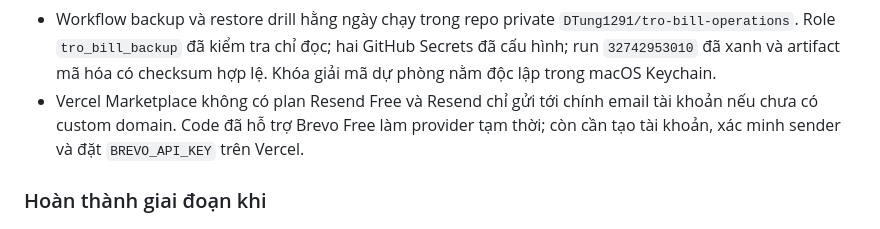
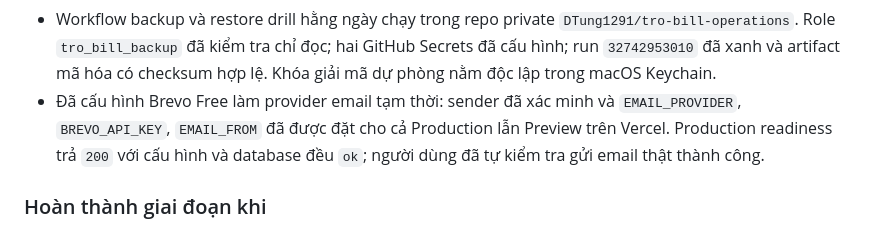
Before and after one commit to DTung1291/tro-bill, a Markdown page: MONETIZATION_CHECKLIST.md, the part around the change. Drawn GitHub-style.

```diff
--- a/MONETIZATION_CHECKLIST.md
+++ b/MONETIZATION_CHECKLIST.md
@@ -98,9 +98,10 @@ Trạng thái ngày 24/08/2026:
   `DTung1291/tro-bill-operations`. Role `tro_bill_backup` đã kiểm tra chỉ đọc;
   hai GitHub Secrets đã cấu hình; run `32742953010` đã xanh và artifact mã hóa có
   checksum hợp lệ. Khóa giải mã dự phòng nằm độc lập trong macOS Keychain.
-- Vercel Marketplace không có plan Resend Free và Resend chỉ gửi tới chính email
-  tài khoản nếu chưa có custom domain. Code đã hỗ trợ Brevo Free làm provider tạm
-  thời; còn cần tạo tài khoản, xác minh sender và đặt `BREVO_API_KEY` trên Vercel.
+- Đã cấu hình Brevo Free làm provider email tạm thời: sender đã xác minh và
+  `EMAIL_PROVIDER`, `BREVO_API_KEY`, `EMAIL_FROM` đã được đặt cho cả Production
+  lẫn Preview trên Vercel. Production readiness trả `200` với cấu hình và database
+  đều `ok`; người dùng đã tự kiểm tra gửi email thật thành công.
 
 ### Hoàn thành giai đoạn khi
 
```
Also changed, not shown: README.md (+1 -1 lines).
